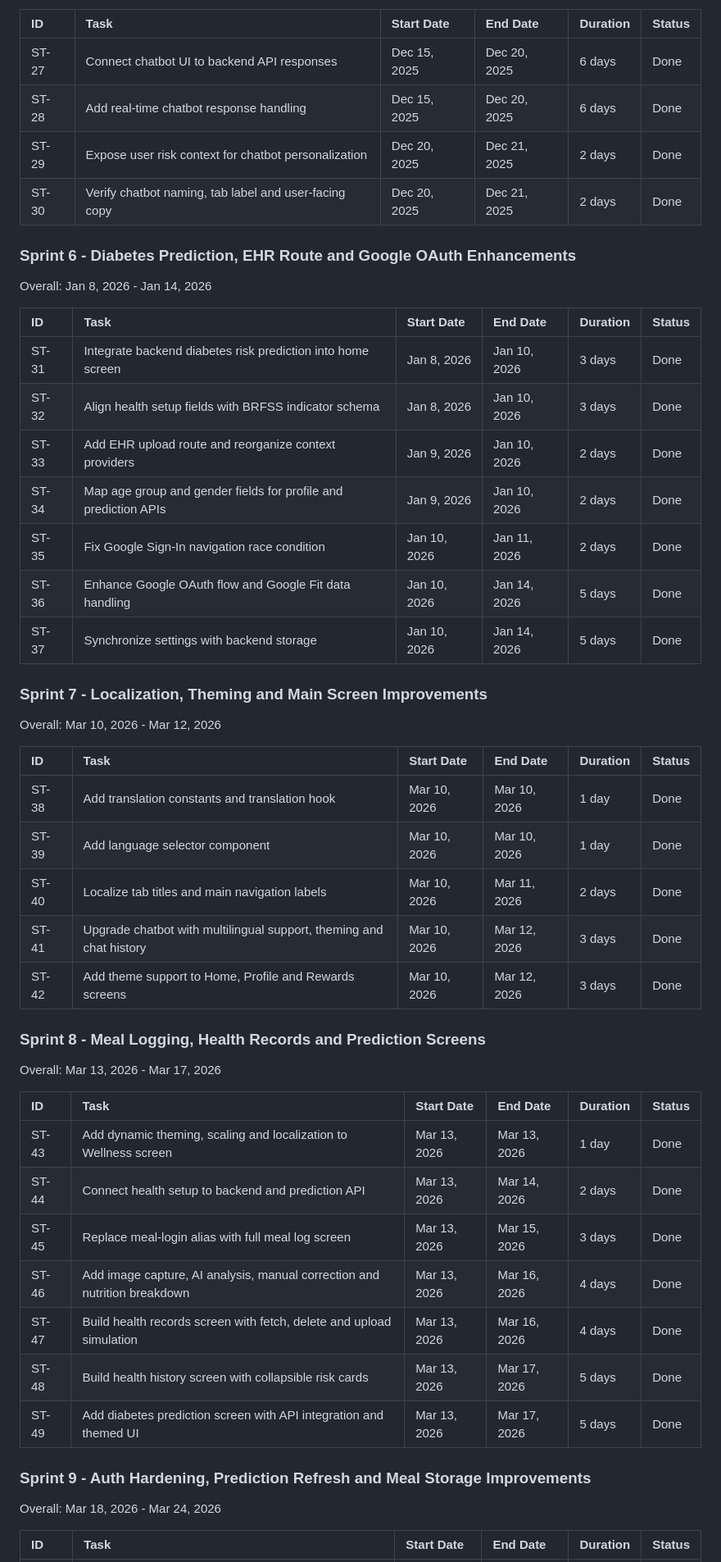
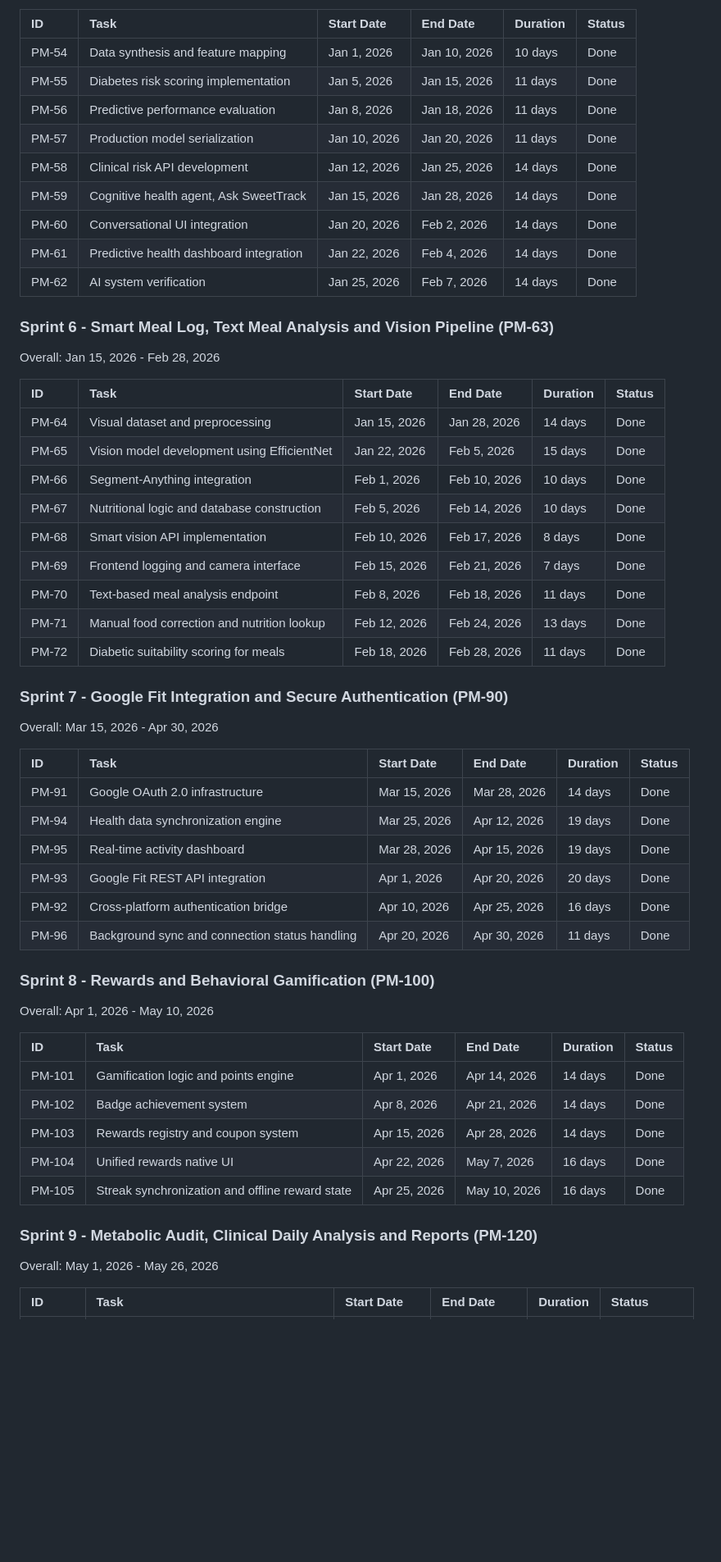
Before and after one commit to samartha8/FYP-SweetTrack, a Markdown page: sweettrack_project_timeline.md, the part around one of its changes. Shown at 82% size. Rendered like a GitHub page; blank space fills up the shorter version.

Commit message:
Revise full project timeline and Gantt chart

```diff
--- a/sweettrack_project_timeline.md
+++ b/sweettrack_project_timeline.md
@@ -86,50 +85,56 @@ Overall: Dec 15, 2025 - Dec 21, 2025
 
 | ID | Task | Start Date | End Date | Duration | Status |
 | :--- | :--- | :--- | :--- | :--- | :--- |
-| ST-27 | Connect chatbot UI to backend API responses | Dec 15, 2025 | Dec 20, 2025 | 6 days | Done |
-| ST-28 | Add real-time chatbot response handling | Dec 15, 2025 | Dec 20, 2025 | 6 days | Done |
-| ST-29 | Expose user risk context for chatbot personalization | Dec 20, 2025 | Dec 21, 2025 | 2 days | Done |
-| ST-30 | Verify chatbot naming, tab label and user-facing copy | Dec 20, 2025 | Dec 21, 2025 | 2 days | Done |
+| PM-54 | Data synthesis and feature mapping | Jan 1, 2026 | Jan 10, 2026 | 10 days | Done |
+| PM-55 | Diabetes risk scoring implementation | Jan 5, 2026 | Jan 15, 2026 | 11 days | Done |
+| PM-56 | Predictive performance evaluation | Jan 8, 2026 | Jan 18, 2026 | 11 days | Done |
+| PM-57 | Production model serialization | Jan 10, 2026 | Jan 20, 2026 | 11 days | Done |
+| PM-58 | Clinical risk API development | Jan 12, 2026 | Jan 25, 2026 | 14 days | Done |
+| PM-59 | Cognitive health agent, Ask SweetTrack | Jan 15, 2026 | Jan 28, 2026 | 14 days | Done |
+| PM-60 | Conversational UI integration | Jan 20, 2026 | Feb 2, 2026 | 14 days | Done |
+| PM-61 | Predictive health dashboard integration | Jan 22, 2026 | Feb 4, 2026 | 14 days | Done |
+| PM-62 | AI system verification | Jan 25, 2026 | Feb 7, 2026 | 14 days | Done |
 
-### Sprint 6 - Diabetes Prediction, EHR Route and Google OAuth Enhancements
-Overall: Jan 8, 2026 - Jan 14, 2026
+### Sprint 6 - Smart Meal Log, Text Meal Analysis and Vision Pipeline (PM-63)
+Overall: Jan 15, 2026 - Feb 28, 2026
 
 | ID | Task | Start Date | End Date | Duration | Status |
 | :--- | :--- | :--- | :--- | :--- | :--- |
-| ST-31 | Integrate backend diabetes risk prediction into home screen | Jan 8, 2026 | Jan 10, 2026 | 3 days | Done |
-| ST-32 | Align health setup fields with BRFSS indicator schema | Jan 8, 2026 | Jan 10, 2026 | 3 days | Done |
-| ST-33 | Add EHR upload route and reorganize context providers | Jan 9, 2026 | Jan 10, 2026 | 2 days | Done |
-| ST-34 | Map age group and gender fields for profile and prediction APIs | Jan 9, 2026 | Jan 10, 2026 | 2 days | Done |
-| ST-35 | Fix Google Sign-In navigation race condition | Jan 10, 2026 | Jan 11, 2026 | 2 days | Done |
-| ST-36 | Enhance Google OAuth flow and Google Fit data handling | Jan 10, 2026 | Jan 14, 2026 | 5 days | Done |
-| ST-37 | Synchronize settings with backend storage | Jan 10, 2026 | Jan 14, 2026 | 5 days | Done |
+| PM-64 | Visual dataset and preprocessing | Jan 15, 2026 | Jan 28, 2026 | 14 days | Done |
+| PM-65 | Vision model development using EfficientNet | Jan 22, 2026 | Feb 5, 2026 | 15 days | Done |
+| PM-66 | Segment-Anything integration | Feb 1, 2026 | Feb 10, 2026 | 10 days | Done |
+| PM-67 | Nutritional logic and database construction | Feb 5, 2026 | Feb 14, 2026 | 10 days | Done |
+| PM-68 | Smart vision API implementation | Feb 10, 2026 | Feb 17, 2026 | 8 days | Done |
+| PM-69 | Frontend logging and camera interface | Feb 15, 2026 | Feb 21, 2026 | 7 days | Done |
+| PM-70 | Text-based meal analysis endpoint | Feb 8, 2026 | Feb 18, 2026 | 11 days | Done |
+| PM-71 | Manual food correction and nutrition lookup | Feb 12, 2026 | Feb 24, 2026 | 13 days | Done |
+| PM-72 | Diabetic suitability scoring for meals | Feb 18, 2026 | Feb 28, 2026 | 11 days | Done |
 
-### Sprint 7 - Localization, Theming and Main Screen Improvements
-Overall: Mar 10, 2026 - Mar 12, 2026
+### Sprint 7 - Google Fit Integration and Secure Authentication (PM-90)
+Overall: Mar 15, 2026 - Apr 30, 2026
 
 | ID | Task | Start Date | End Date | Duration | Status |
 | :--- | :--- | :--- | :--- | :--- | :--- |
-| ST-38 | Add translation constants and translation hook | Mar 10, 2026 | Mar 10, 2026 | 1 day | Done |
-| ST-39 | Add language selector component | Mar 10, 2026 | Mar 10, 2026 | 1 day | Done |
-| ST-40 | Localize tab titles and main navigation labels | Mar 10, 2026 | Mar 11, 2026 | 2 days | Done |
-| ST-41 | Upgrade chatbot with multilingual support, theming and chat history | Mar 10, 2026 | Mar 12, 2026 | 3 days | Done |
-| ST-42 | Add theme support to Home, Profile and Rewards screens | Mar 10, 2026 | Mar 12, 2026 | 3 days | Done |
+| PM-91 | Google OAuth 2.0 infrastructure | Mar 15, 2026 | Mar 28, 2026 | 14 days | Done |
+| PM-94 | Health data synchronization engine | Mar 25, 2026 | Apr 12, 2026 | 19 days | Done |
+| PM-95 | Real-time activity dashboard | Mar 28, 2026 | Apr 15, 2026 | 19 days | Done |
+| PM-93 | Google Fit REST API integration | Apr 1, 2026 | Apr 20, 2026 | 20 days | Done |
+| PM-92 | Cross-platform authentication bridge | Apr 10, 2026 | Apr 25, 2026 | 16 days | Done |
+| PM-96 | Background sync and connection status handling | Apr 20, 2026 | Apr 30, 2026 | 11 days | Done |
 
-### Sprint 8 - Meal Logging, Health Records and Prediction Screens
-Overall: Mar 13, 2026 - Mar 17, 2026
+### Sprint 8 - Rewards and Behavioral Gamification (PM-100)
+Overall: Apr 1, 2026 - May 10, 2026
 
 | ID | Task | Start Date | End Date | Duration | Status |
 | :--- | :--- | :--- | :--- | :--- | :--- |
-| ST-43 | Add dynamic theming, scaling and localization to Wellness screen | Mar 13, 2026 | Mar 13, 2026 | 1 day | Done |
-| ST-44 | Connect health setup to backend and prediction API | Mar 13, 2026 | Mar 14, 2026 | 2 days | Done |
-| ST-45 | Replace meal-login alias with full meal log screen | Mar 13, 2026 | Mar 15, 2026 | 3 days | Done |
-| ST-46 | Add image capture, AI analysis, manual correction and nutrition breakdown | Mar 13, 2026 | Mar 16, 2026 | 4 days | Done |
-| ST-47 | Build health records screen with fetch, delete and upload simulation | Mar 13, 2026 | Mar 16, 2026 | 4 days | Done |
-| ST-48 | Build health history screen with collapsible risk cards | Mar 13, 2026 | Mar 17, 2026 | 5 days | Done |
-| ST-49 | Add diabetes prediction screen with API integration and themed UI | Mar 13, 2026 | Mar 17, 2026 | 5 days | Done |
+| PM-101 | Gamification logic and points engine | Apr 1, 2026 | Apr 14, 2026 | 14 days | Done |
+| PM-102 | Badge achievement system | Apr 8, 2026 | Apr 21, 2026 | 14 days | Done |
+| PM-103 | Rewards registry and coupon system | Apr 15, 2026 | Apr 28, 2026 | 14 days | Done |
+| PM-104 | Unified rewards native UI | Apr 22, 2026 | May 7, 2026 | 16 days | Done |
+| PM-105 | Streak synchronization and offline reward state | Apr 25, 2026 | May 10, 2026 | 16 days | Done |
 
-### Sprint 9 - Auth Hardening, Prediction Refresh and Meal Storage Improvements
-Overall: Mar 18, 2026 - Mar 24, 2026
+### Sprint 9 - Metabolic Audit, Clinical Daily Analysis and Reports (PM-120)
+Overall: May 1, 2026 - May 26, 2026
 
 | ID | Task | Start Date | End Date | Duration | Status |
 | :--- | :--- | :--- | :--- | :--- | :--- |
```
Also changed, not shown: other parts of sweettrack_project_timeline.md (+156 -204 lines).
